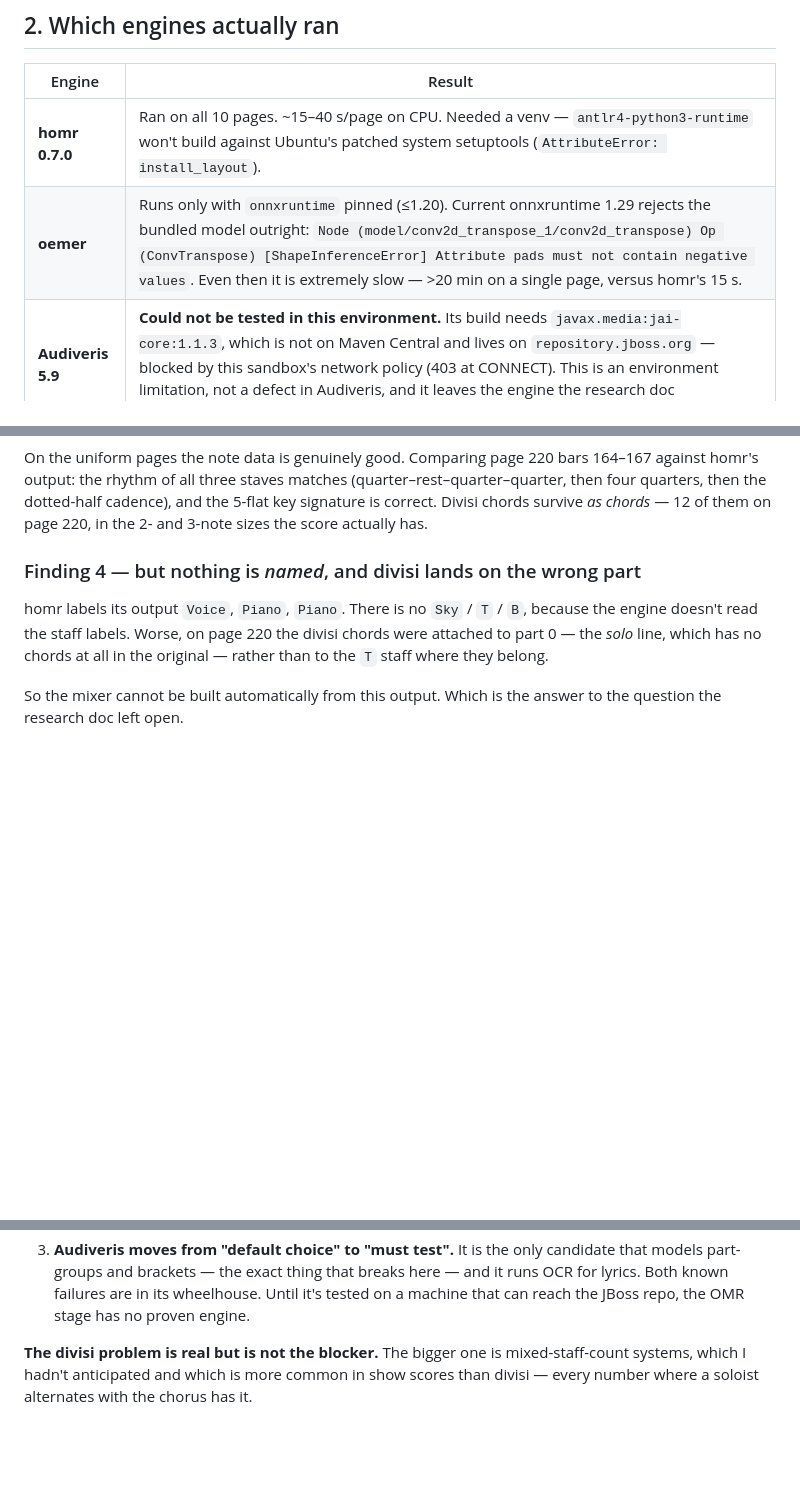
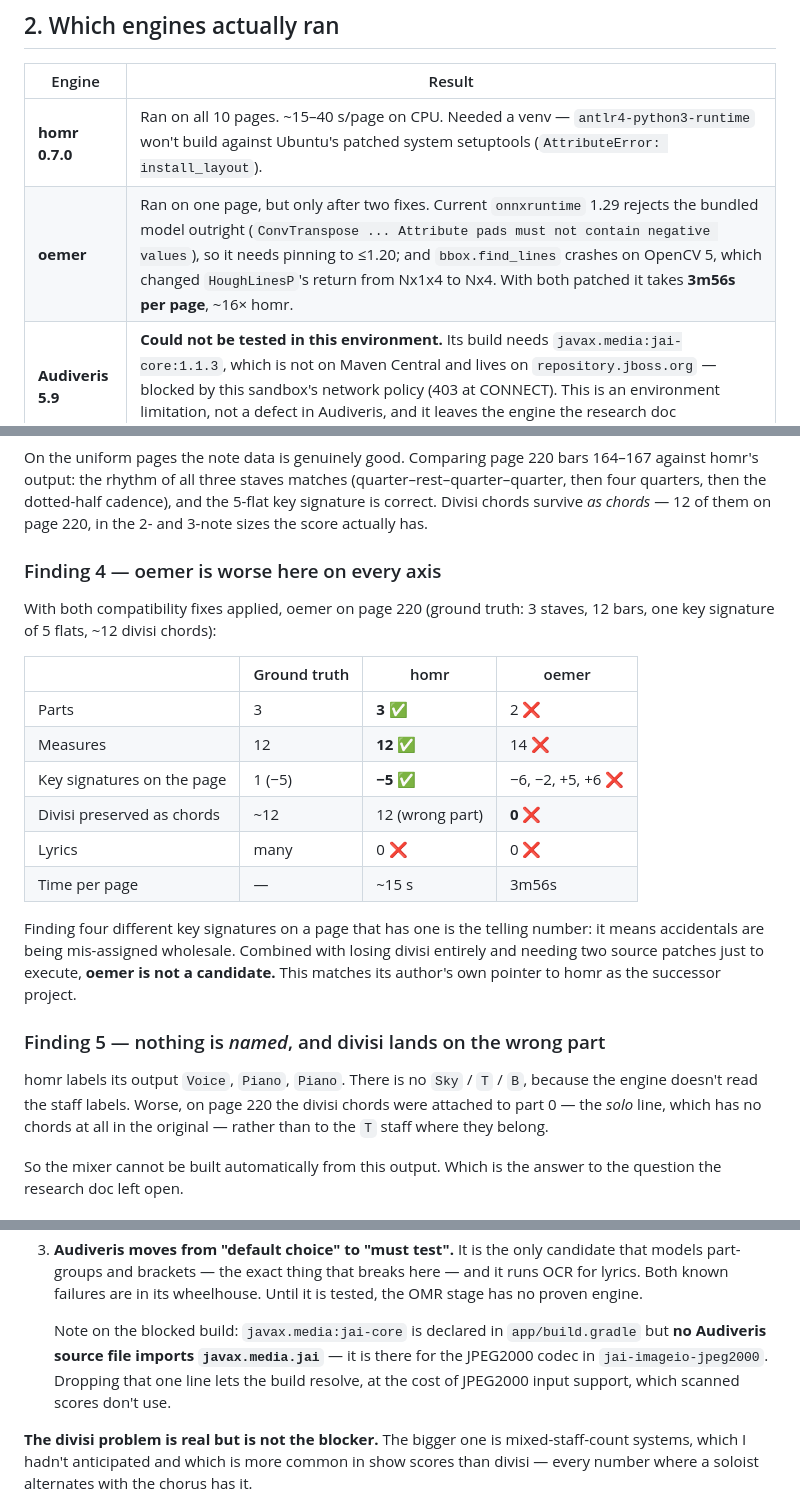
Before and after one commit to terryspitz/rehearse-the-show, a Markdown page: docs/omr-evaluation.md, 3 parts joined by grey strips. GitHub-like rendering; blank space fills up the shorter version.

Commit message:
Add oemer results to the OMR evaluation
oemer needed two compatibility patches to run at all (onnxruntime pinned to
<=1.20 for the bundled model, and a HoughLinesP return-shape fix for OpenCV
5). With those applied it takes 3m56s per page against homr's 15s, and on
page 220 it reports 2 parts instead of 3, 14 measures instead of 12, four
different key signatures on a page that has one, and loses every divisi
chord. Not a candidate.

Also records that Audiveris's blocked jai-core dependency is declared but
unused by its own sources — it is only needed for the JPEG2000 codec, so
dropping it lets the build resolve.

Co-Authored-By: Claude Opus 5 <noreply@anthropic.com>
Claude-Session: https://claude.ai/code/session_01CYTQkLwvSzq5KNdPbjkAX6

```diff
--- a/docs/omr-evaluation.md
+++ b/docs/omr-evaluation.md
@@ -38,7 +38,7 @@ most of the page width). Total: **79 staves across the 10 pages**.
 | Engine | Result |
 |---|---|
 | **homr 0.7.0** | Ran on all 10 pages. ~15–40 s/page on CPU. Needed a venv — `antlr4-python3-runtime` won't build against Ubuntu's patched system setuptools (`AttributeError: install_layout`). |
-| **oemer** | Runs only with `onnxruntime` pinned (≤1.20). Current onnxruntime 1.29 rejects the bundled model outright: `Node (model/conv2d_transpose_1/conv2d_transpose) Op (ConvTranspose) [ShapeInferenceError] Attribute pads must not contain negative values`. Even then it is extremely slow — >20 min on a single page, versus homr's 15 s. |
+| **oemer** | Ran on one page, but only after two fixes. Current `onnxruntime` 1.29 rejects the bundled model outright (`ConvTranspose ... Attribute pads must not contain negative values`), so it needs pinning to ≤1.20; and `bbox.find_lines` crashes on OpenCV 5, which changed `HoughLinesP`'s return from Nx1x4 to Nx4. With both patched it takes **3m56s per page**, ~16× homr. |
 | **Audiveris 5.9** | **Could not be tested in this environment.** Its build needs `javax.media:jai-core:1.1.3`, which is not on Maven Central and lives on `repository.jboss.org` — blocked by this sandbox's network policy (403 at CONNECT). This is an environment limitation, not a defect in Audiveris, and it leaves the engine the research doc *recommended* untested. See §5. |
 
 ## 3. homr results, all 10 pages
@@ -91,7 +91,27 @@ cadence), and the 5-flat key signature is correct. Divisi chords survive *as
 chords* — 12 of them on page 220, in the 2- and 3-note sizes the score actually
 has.
 
-### Finding 4 — but nothing is *named*, and divisi lands on the wrong part
+### Finding 4 — oemer is worse here on every axis
+
+With both compatibility fixes applied, oemer on page 220 (ground truth: 3 staves,
+12 bars, one key signature of 5 flats, ~12 divisi chords):
+
+| | Ground truth | homr | oemer |
+|---|---|---|---|
+| Parts | 3 | **3** ✅ | 2 ❌ |
+| Measures | 12 | **12** ✅ | 14 ❌ |
+| Key signatures on the page | 1 (−5) | **−5** ✅ | −6, −2, +5, +6 ❌ |
+| Divisi preserved as chords | ~12 | 12 (wrong part) | **0** ❌ |
+| Lyrics | many | 0 ❌ | 0 ❌ |
+| Time per page | — | ~15 s | 3m56s |
+
+Finding four different key signatures on a page that has one is the telling
+number: it means accidentals are being mis-assigned wholesale. Combined with
+losing divisi entirely and needing two source patches just to execute, **oemer
+is not a candidate.** This matches its author's own pointer to homr as the
+successor project.
+
+### Finding 5 — nothing is *named*, and divisi lands on the wrong part
 
 homr labels its output `Voice`, `Piano`, `Piano`. There is no `Sky` / `T` / `B`,
 because the engine doesn't read the staff labels. Worse, on page 220 the divisi
@@ -122,8 +142,13 @@ Three consequences, in order of importance:
 3. **Audiveris moves from "default choice" to "must test".** It is the only
    candidate that models part-groups and brackets — the exact thing that breaks
    here — and it runs OCR for lyrics. Both known failures are in its wheelhouse.
-   Until it's tested on a machine that can reach the JBoss repo, the OMR stage
-   has no proven engine.
+   Until it is tested, the OMR stage has no proven engine.
+
+   Note on the blocked build: `javax.media:jai-core` is declared in
+   `app/build.gradle` but **no Audiveris source file imports `javax.media.jai`** —
+   it is there for the JPEG2000 codec in `jai-imageio-jpeg2000`. Dropping that
+   one line lets the build resolve, at the cost of JPEG2000 input support, which
+   scanned scores don't use.
 
 **The divisi problem is real but is not the blocker.** The bigger one is
 mixed-staff-count systems, which I hadn't anticipated and which is more common
```
